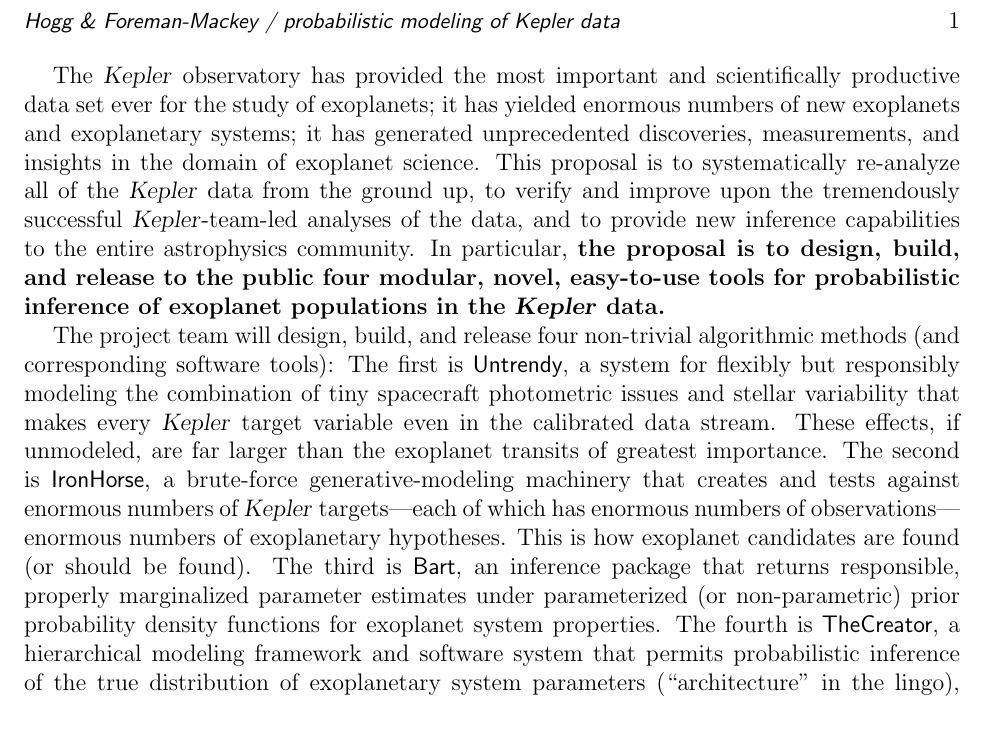
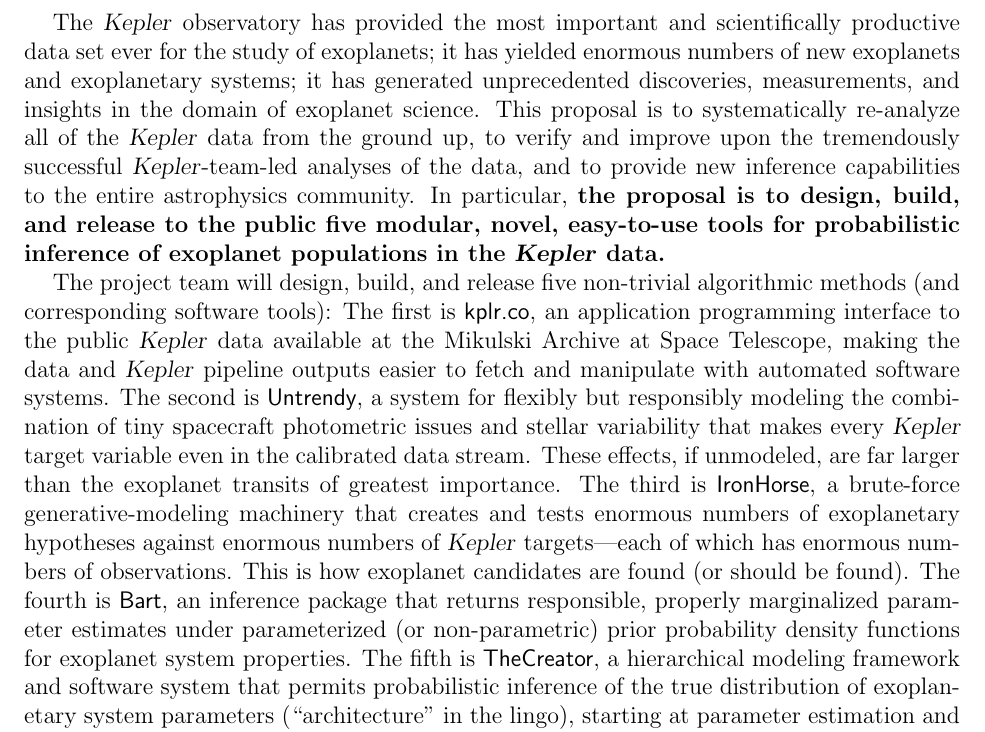
Before and after one commit to davidwhogg/smartcard, a LaTeX document (document/summary.tex): part of the page before the commit and part of page 1 of 2 after it, cut at the place of the change. Compiled offline with pdfLaTeX.

Commit message:
include kplr.co as a deliverable

```diff
--- a/document/summary.tex
+++ b/document/summary.tex
@@ -7,6 +7,7 @@
 \setlength{\headheight}{2ex}
 \setlength{\headsep}{3ex}
 \input{hogg_nasa}
+\newcommand{\kplr}{\package{kplr.co}}
 \newcommand{\Untrendy}{\package{Untrendy}}
 \newcommand{\Turnstile}{\package{IronHorse}}
 \newcommand{\Bart}{\package{Bart}}
@@ -28,24 +29,28 @@
 \Kepler-team-led analyses of the data, and to provide new inference
 capabilities to the entire astrophysics community.  In particular,
 \textbf{the proposal is to design, build, and release to the public
-  four modular, novel, easy-to-use tools for probabilistic inference
+  five modular, novel, easy-to-use tools for probabilistic inference
   of exoplanet populations in the \Kepler\ data.}
 
-The project team will design, build, and release four non-trivial
+The project team will design, build, and release five non-trivial
 algorithmic methods (and corresponding software tools): The first is
-\Untrendy, a system for flexibly but responsibly modeling the
-combination of tiny spacecraft photometric issues and stellar
-variability that makes every \Kepler\ target variable even in the
-calibrated data stream.  These effects, if unmodeled, are far larger
-than the exoplanet transits of greatest importance.  The second is
-\Turnstile, a brute-force generative-modeling machinery that creates
-and tests against enormous numbers of \Kepler\ targets---each of which
-has enormous numbers of observations---enormous numbers of
-exoplanetary hypotheses.  This is how exoplanet candidates are found
-(or should be found).  The third is \Bart, an inference package that
-returns responsible, properly marginalized parameter estimates under
-parameterized (or non-parametric) prior probability density functions
-for exoplanet system properties.  The fourth is \TheCreator, a
-hierarchical modeling framework and software system that permits
-probabilistic inference of the true distribution of exoplanetary
-system parameters (``architecture'' in the lingo), starting at
+\kplr, an application programming interface to the public
+\Kepler\ data available at the Mikulski Archive at Space Telescope,
+making the data and \Kepler\ pipeline outputs easier to fetch and
+manipulate with automated software systems.  The second is \Untrendy,
+a system for flexibly but responsibly modeling the combination of tiny
+spacecraft photometric issues and stellar variability that makes every
+\Kepler\ target variable even in the calibrated data stream.  These
+effects, if unmodeled, are far larger than the exoplanet transits of
+greatest importance.  The third is \Turnstile, a brute-force
+generative-modeling machinery that creates and tests enormous numbers
+of exoplanetary hypotheses against enormous numbers of
+\Kepler\ targets---each of which has enormous numbers of observations.
+This is how exoplanet candidates are found (or should be found).  The
+fourth is \Bart, an inference package that returns responsible,
+properly marginalized parameter estimates under parameterized (or
+non-parametric) prior probability density functions for exoplanet
+system properties.  The fifth is \TheCreator, a hierarchical modeling
+framework and software system that permits probabilistic inference of
+the true distribution of exoplanetary system parameters
+(``architecture'' in the lingo), starting at parameter estimation and
```
Also changed, not shown: document/description.tex (+15 -10 lines), document/summary.tex (8 more changed lines).
